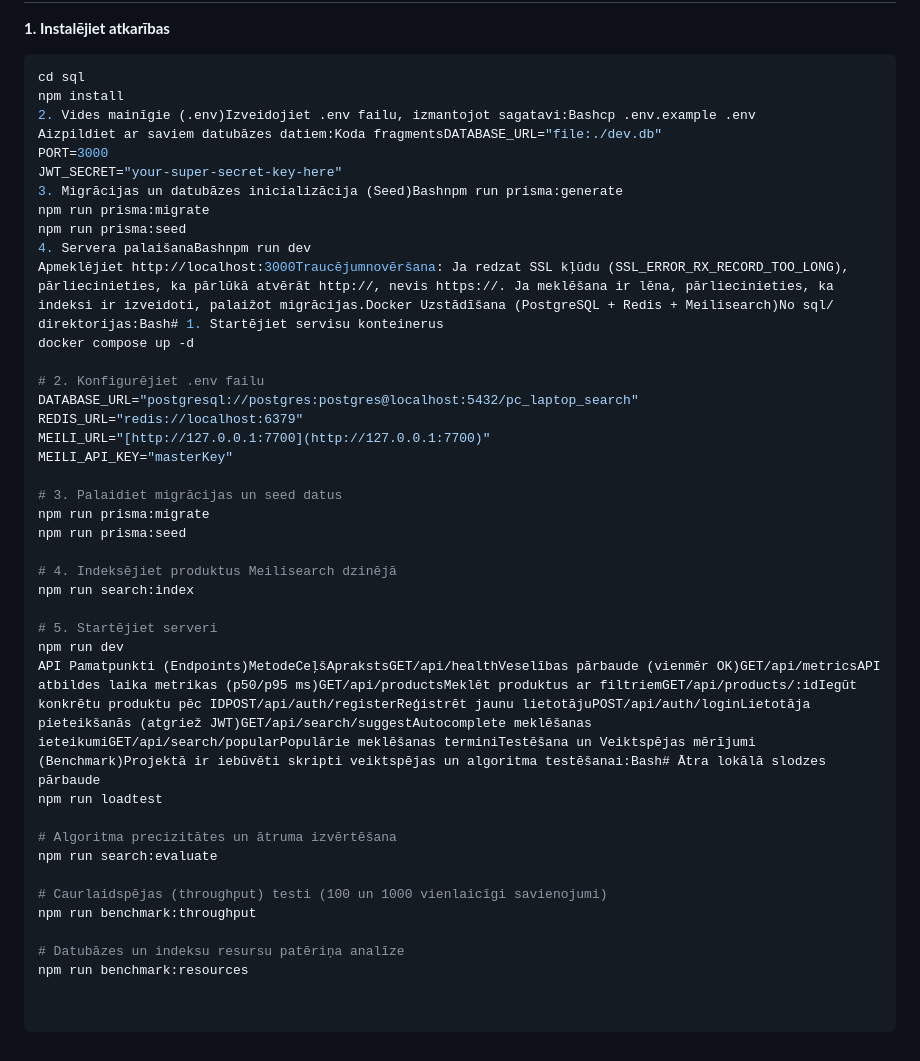
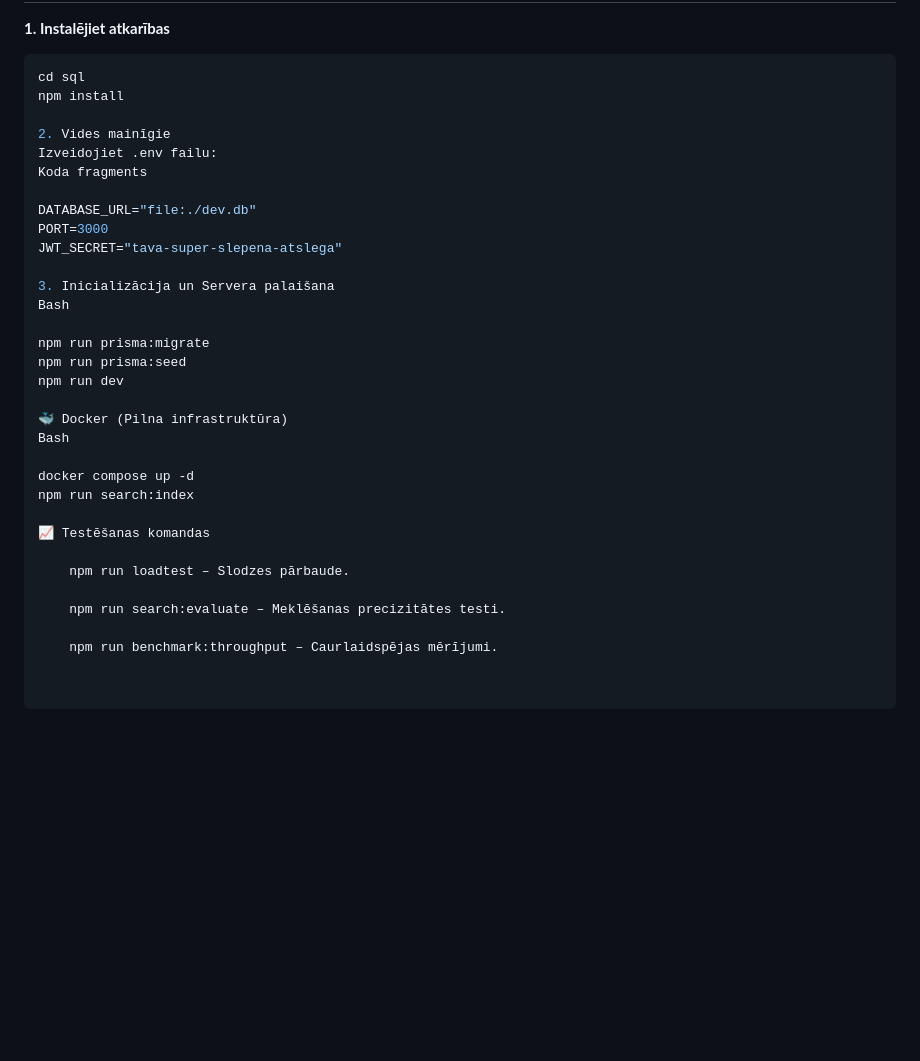
Before and after one commit to DarkW1zard-xyz/vochdemo, a Markdown page: README.md, the part around one of its changes. GitHub-like rendering; blank space fills up the shorter version.

````diff
--- a/README.md
+++ b/README.md
@@ -28,40 +69,32 @@ Projekts ir izstrādāts, stingri sekojot specifikācijas prasībām. Visi detal
 ```bash
 cd sql
 npm install
-2. Vides mainīgie (.env)Izveidojiet .env failu, izmantojot sagatavi:Bashcp .env.example .env
-Aizpildiet ar saviem datubāzes datiem:Koda fragmentsDATABASE_URL="file:./dev.db"
+
+2. Vides mainīgie
+Izveidojiet .env failu:
+Koda fragments
+
+DATABASE_URL="file:./dev.db"
 PORT=3000
-JWT_SECRET="your-super-secret-key-here"
-3. Migrācijas un datubāzes inicializācija (Seed)Bashnpm run prisma:generate
+JWT_SECRET="tava-super-slepena-atslega"
+
+3. Inicializācija un Servera palaišana
+Bash
+
 npm run prisma:migrate
 npm run prisma:seed
-4. Servera palaišanaBashnpm run dev
-Apmeklējiet http://localhost:3000Traucējumnovēršana: Ja redzat SSL kļūdu (SSL_ERROR_RX_RECORD_TOO_LONG), pārliecinieties, ka pārlūkā atvērāt http://, nevis https://. Ja meklēšana ir lēna, pārliecinieties, ka indeksi ir izveidoti, palaižot migrācijas.Docker Uzstādīšana (PostgreSQL + Redis + Meilisearch)No sql/ direktorijas:Bash# 1. Startējiet servisu konteinerus
+npm run dev
+
+🐳 Docker (Pilna infrastruktūra)
+Bash
+
 docker compose up -d
-
-# 2. Konfigurējiet .env failu
-DATABASE_URL="postgresql://postgres:postgres@localhost:5432/pc_laptop_search"
-REDIS_URL="redis://localhost:6379"
-MEILI_URL="[http://127.0.0.1:7700](http://127.0.0.1:7700)"
-MEILI_API_KEY="masterKey"
-
-# 3. Palaidiet migrācijas un seed datus
-npm run prisma:migrate
-npm run prisma:seed
-
-# 4. Indeksējiet produktus Meilisearch dzinējā
 npm run search:index
 
-# 5. Startējiet serveri
-npm run dev
-API Pamatpunkti (Endpoints)MetodeCeļšAprakstsGET/api/healthVeselības pārbaude (vienmēr OK)GET/api/metricsAPI atbildes laika metrikas (p50/p95 ms)GET/api/productsMeklēt produktus ar filtriemGET/api/products/:idIegūt konkrētu produktu pēc IDPOST/api/auth/registerReģistrēt jaunu lietotājuPOST/api/auth/loginLietotāja pieteikšanās (atgriež JWT)GET/api/search/suggestAutocomplete meklēšanas ieteikumiGET/api/search/popularPopulārie meklēšanas terminiTestēšana un Veiktspējas mērījumi (Benchmark)Projektā ir iebūvēti skripti veiktspējas un algoritma testēšanai:Bash# Ātra lokālā slodzes pārbaude
-npm run loadtest
+📈 Testēšanas komandas
 
-# Algoritma precizitātes un ātruma izvērtēšana
-npm run search:evaluate
+    npm run loadtest – Slodzes pārbaude.
 
-# Caurlaidspējas (throughput) testi (100 un 1000 vienlaicīgi savienojumi)
-npm run benchmark:throughput
+    npm run search:evaluate – Meklēšanas precizitātes testi.
 
-# Datubāzes un indeksu resursu patēriņa analīze
-npm run benchmark:resources
+    npm run benchmark:throughput – Caurlaidspējas mērījumi.
````
Also changed, not shown: other parts of README.md (+59 -18 lines).
